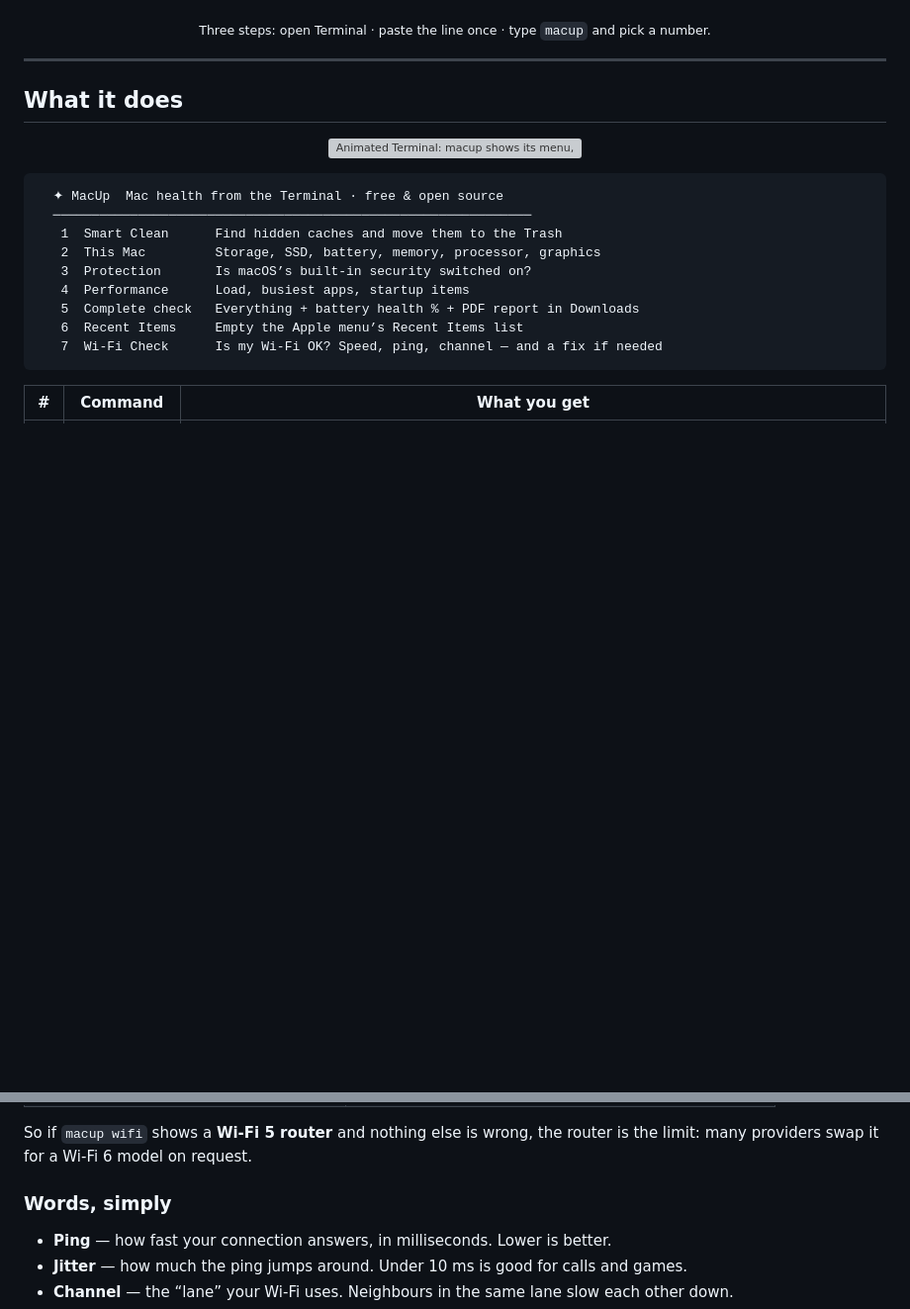
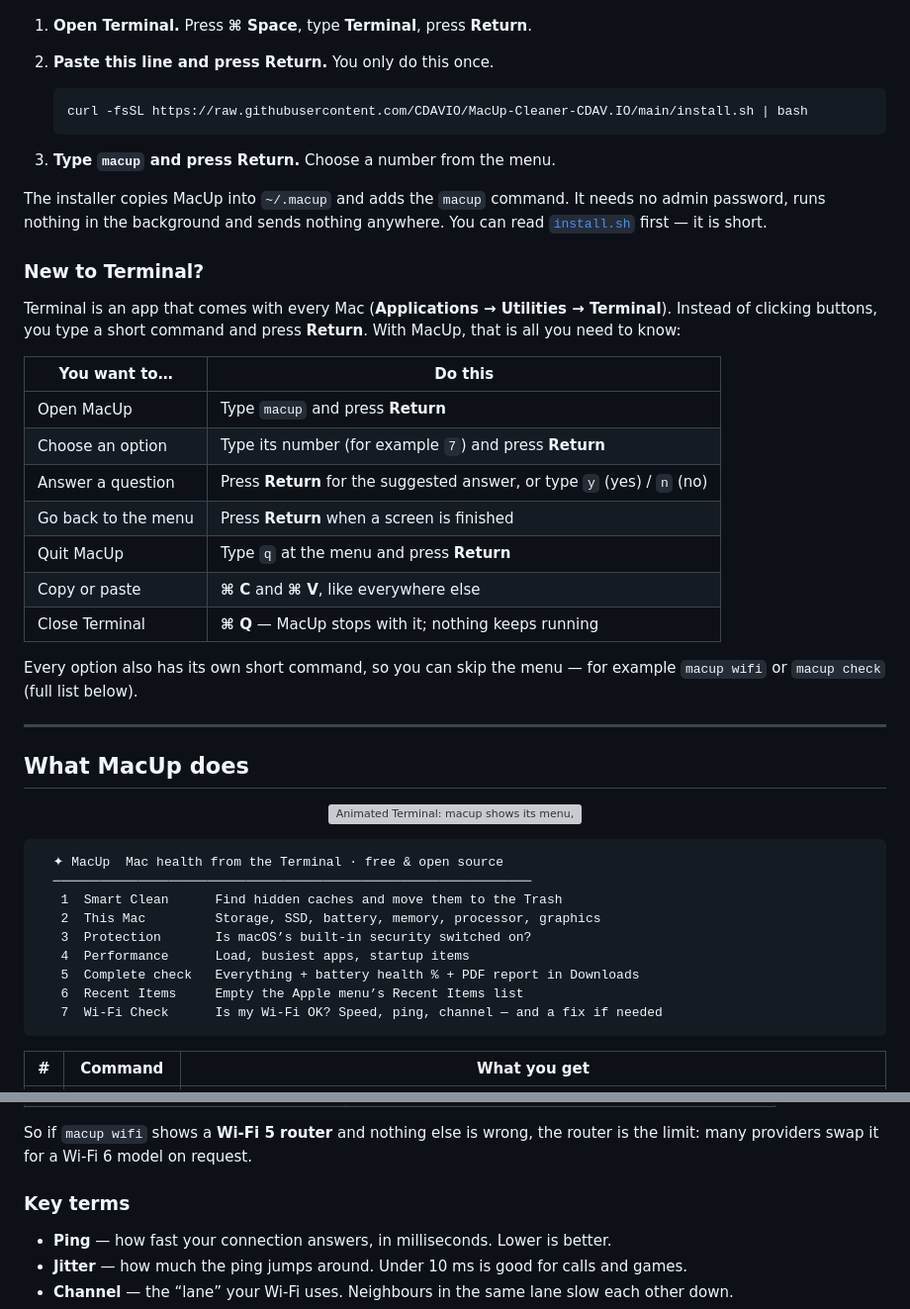
Before and after one commit to CDAVIO/MacUp-Cleaner-CDAV.IO, a Markdown page: README.md, 2 parts joined by grey strips. Shown at 99% size. GitHub-like rendering; blank space fills up the shorter version; grey boxes are pictures that could not be loaded.

````diff
--- a/README.md
+++ b/README.md
@@ -41,11 +42,42 @@ you like; it is short.
 <p align="center">
   <img src="docs/images/macup-start.gif" alt="Visual tutorial in 3 steps: 1 open Terminal, 2 paste the install line, 3 type macup and pick a number from 1 to 7" width="100%">
 </p>
-<p align="center"><sub>Three steps: open Terminal · paste the line once · type <code>macup</code> and pick a number.</sub></p>
+
+1. **Open Terminal.** Press **⌘ Space**, type **Terminal**, press **Return**.
+2. **Paste this line and press Return.** You only do this once.
+
+   ```bash
+   curl -fsSL https://raw.githubusercontent.com/CDAVIO/MacUp-Cleaner-CDAV.IO/main/install.sh | bash
+   ```
+
+3. **Type `macup` and press Return.** Choose a number from the menu.
+
+The installer copies MacUp into `~/.macup` and adds the `macup` command. It
+needs no admin password, runs nothing in the background and sends nothing
+anywhere. You can read [`install.sh`](install.sh) first — it is short.
+
+### New to Terminal?
+
+Terminal is an app that comes with every Mac (**Applications → Utilities →
+Terminal**). Instead of clicking buttons, you type a short command and press
+**Return**. With MacUp, that is all you need to know:
+
+| You want to… | Do this |
+|---|---|
+| Open MacUp | Type `macup` and press **Return** |
+| Choose an option | Type its number (for example `7`) and press **Return** |
+| Answer a question | Press **Return** for the suggested answer, or type `y` (yes) / `n` (no) |
+| Go back to the menu | Press **Return** when a screen is finished |
+| Quit MacUp | Type `q` at the menu and press **Return** |
+| Copy or paste | **⌘ C** and **⌘ V**, like everywhere else |
+| Close Terminal | **⌘ Q** — MacUp stops with it; nothing keeps running |
+
+Every option also has its own short command, so you can skip the menu — for
+example `macup wifi` or `macup check` (full list below).
 
 ---
 
-## What it does
+## What MacUp does
 
 <p align="center">
   <img src="docs/images/terminal.svg" alt="Animated Terminal: macup shows its menu, then the complete check with battery health, a status for every part and a saved PDF report" width="100%">
@@ -232,7 +264,7 @@ generation has its own limit. As a rough guide for a Mac like a MacBook:
 So if `macup wifi` shows a **Wi-Fi 5 router** and nothing else is wrong, the
 router is the limit: many providers swap it for a Wi-Fi 6 model on request.
 
-### Words, simply
+### Key terms
 
 - **Ping** — how fast your connection answers, in milliseconds. Lower is better.
 - **Jitter** — how much the ping jumps around. Under 10 ms is good for calls and games.
````
Also changed, not shown: other parts of README.md (+28 -26 lines), docs/images/macup-4k.png (added), 2 other files.
